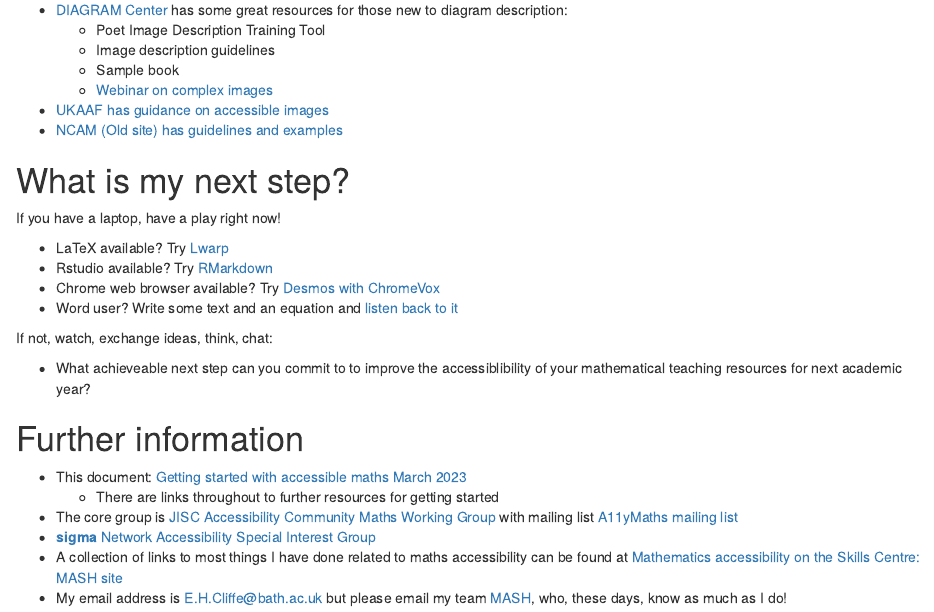
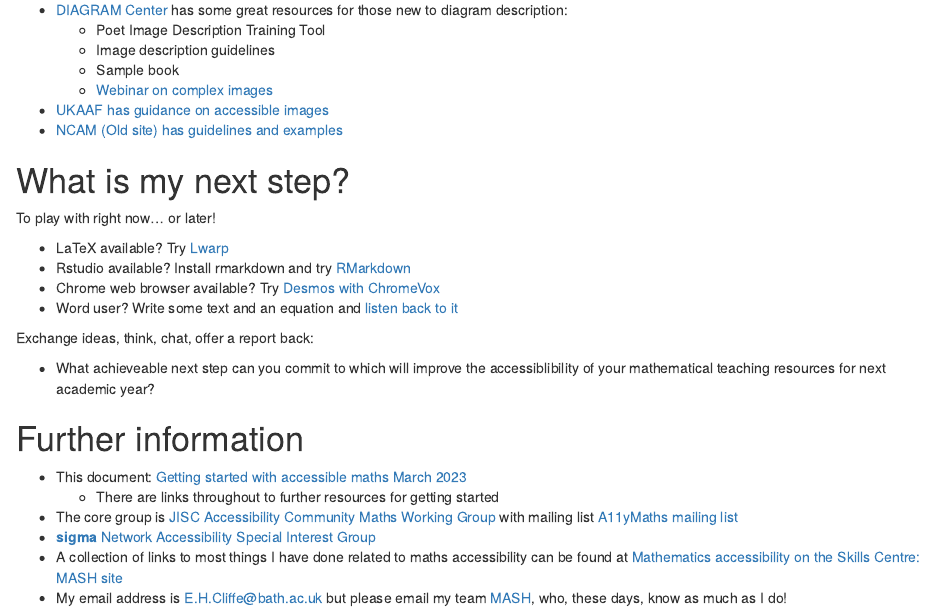
Before and after one commit to STEM-Enable/Getting-started-with-accessible-maths-March-2023, an R Markdown document (index.Rmd): the page in a window 1100 px wide, from 6020 px down. Rendered offline with R 4.5, knitr and Pandoc, with nearby package versions; drawn as R Markdown's standard HTML page in place of the format the file asks for.

Commit message:
Finished for now

```diff
--- a/index.Rmd
+++ b/index.Rmd
@@ -10,6 +10,11 @@ geometry: margin=2.5cm
 output:
   clavertondown::epub_clav:
     toc: true
+    dev: svg
+  clavertondown::word_clav:
+    toc: true
+    number_sections: true
+    keep_md: true
     dev: svg
   clavertondown::gitbook_clav:
     split_by: section
@@ -26,11 +31,6 @@ output:
     keep_tex: true
     fig_caption: false
     toc: true
-  clavertondown::word_clav:
-    toc: true
-    number_sections: true
-    keep_md: true
-    dev: svg
 ---
 
 \newpage
@@ -292,16 +292,16 @@ dev.off()
 
 # What is my next step?
 
-If you have a laptop, have a play right now!
+To play with right now... or later!
 
-* LaTeX available? Try [Lwarp](LINK)
-* Rstudio available? Try [RMarkdown](https://stem-enable.github.io/RMarkdownWorkshop/)
+* LaTeX available? Try [Lwarp](https://github.com/STEM-Enable/Getting-started-with-accessible-maths-March-2023/raw/main/example/LwarpExample.zip)
+* Rstudio available? Install rmarkdown and try [RMarkdown](https://stem-enable.github.io/RMarkdownWorkshop/)
 * Chrome web browser available? Try [Desmos with ChromeVox](https://people.bath.ac.uk/cspehj/coventry/arclengthInR.html)
 * Word user? Write some text and an equation and [listen back to it](https://stem-enable.github.io/WordWorkshop/immersive.html)
 
-If not, watch, exchange ideas, think, chat:
+Exchange ideas, think, chat, offer a report back:
 
-* What achieveable next step can you commit to to improve the accessiblibility of your mathematical teaching resources for next academic year?
+* What achieveable next step can you commit to which will improve the accessiblibility of your mathematical teaching resources for next academic year?
 
 # Further information
 
```
Also changed, not shown: docs/Notes.md, docs/Notes.tex, docs/NotesClear.tex, docs/NotesLarge.tex, docs/search_index.json, 7 other files.
